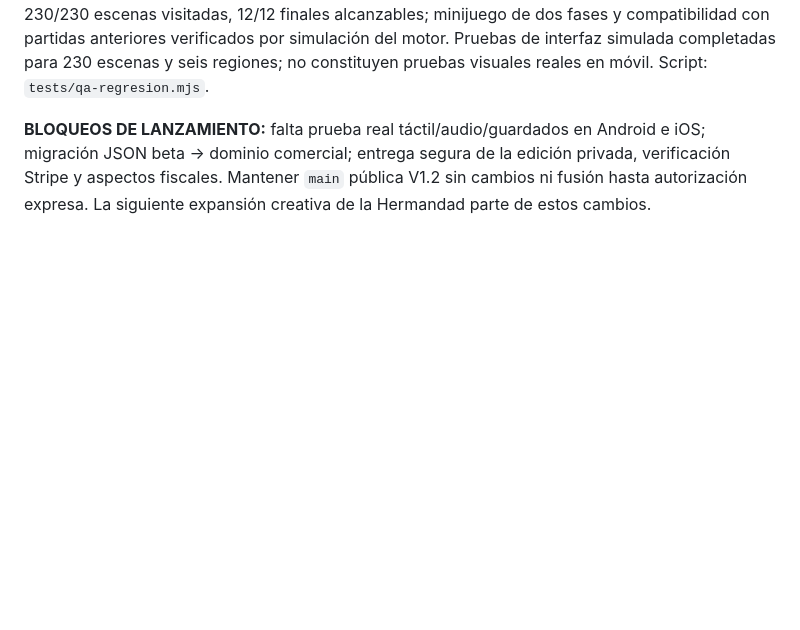
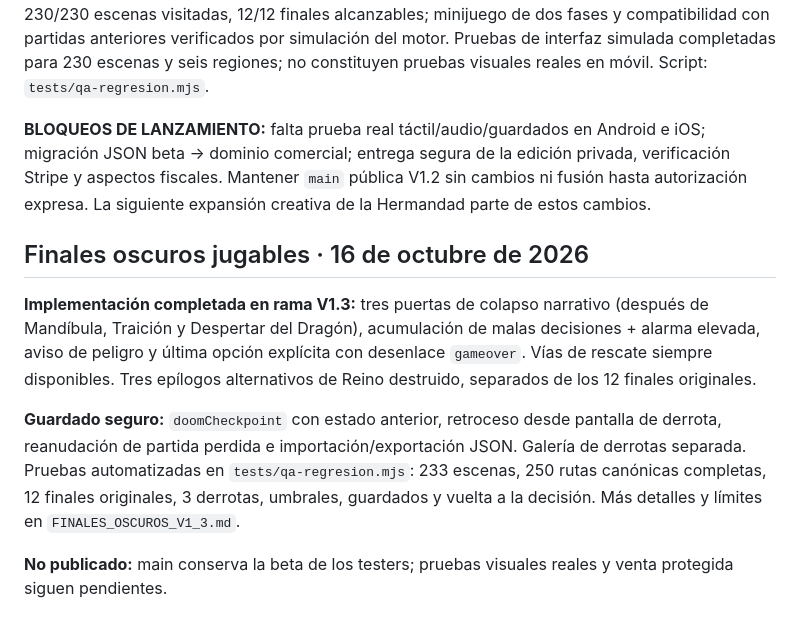
Before and after one commit to juanescribanoholos/las-casas-del-reino., a Markdown page: PLAN_V1_3_LANZAMIENTO.md, the part around the change. Rendered like a GitHub page; blank space fills up the shorter version.

Commit message:
docs(v1.3): record implemented dark endings, checkpoints and current release gates

```diff
--- a/PLAN_V1_3_LANZAMIENTO.md
+++ b/PLAN_V1_3_LANZAMIENTO.md
@@ -130,3 +130,11 @@ Referencia operativa: `IMPLEMENTACION_V1_3_2026-10-16.md`. Se añadieron 14 esce
 **QA automatizada final:** partida guiada de 212 escenas hasta el epílogo, 250/250 rutas completas, 230/230 escenas visitadas, 12/12 finales alcanzables; minijuego de dos fases y compatibilidad con partidas anteriores verificados por simulación del motor. Pruebas de interfaz simulada completadas para 230 escenas y seis regiones; no constituyen pruebas visuales reales en móvil. Script: `tests/qa-regresion.mjs`.
 
 **BLOQUEOS DE LANZAMIENTO:** falta prueba real táctil/audio/guardados en Android e iOS; migración JSON beta -> dominio comercial; entrega segura de la edición privada, verificación Stripe y aspectos fiscales. Mantener `main` pública V1.2 sin cambios ni fusión hasta autorización expresa. La siguiente expansión creativa de la Hermandad parte de estos cambios.
+
+## Finales oscuros jugables · 16 de octubre de 2026
+
+**Implementación completada en rama V1.3:** tres puertas de colapso narrativo (después de Mandíbula, Traición y Despertar del Dragón), acumulación de malas decisiones + alarma elevada, aviso de peligro y última opción explícita con desenlace `gameover`. Vías de rescate siempre disponibles. Tres epílogos alternativos de Reino destruido, separados de los 12 finales originales.
+
+**Guardado seguro:** `doomCheckpoint` con estado anterior, retroceso desde pantalla de derrota, reanudación de partida perdida e importación/exportación JSON. Galería de derrotas separada. Pruebas automatizadas en `tests/qa-regresion.mjs`: 233 escenas, 250 rutas canónicas completas, 12 finales originales, 3 derrotas, umbrales, guardados y vuelta a la decisión. Más detalles y límites en `FINALES_OSCUROS_V1_3.md`.
+
+**No publicado:** main conserva la beta de los testers; pruebas visuales reales y venta protegida siguen pendientes.
```
